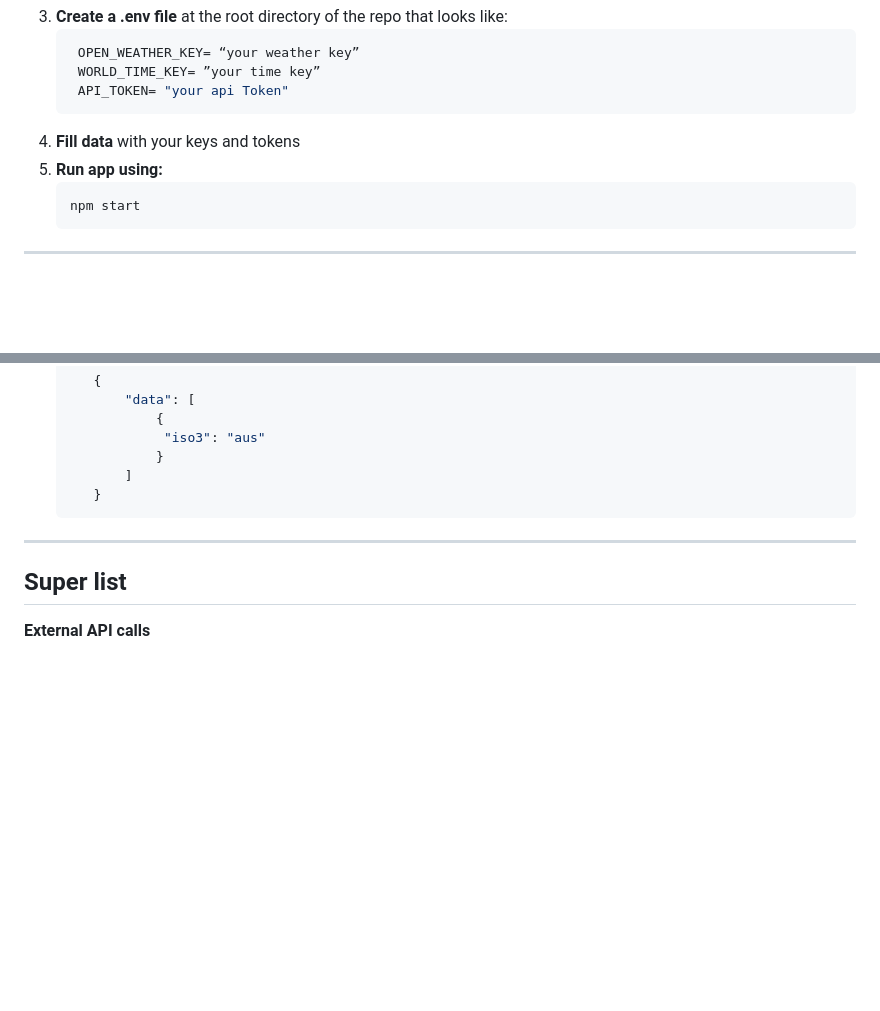
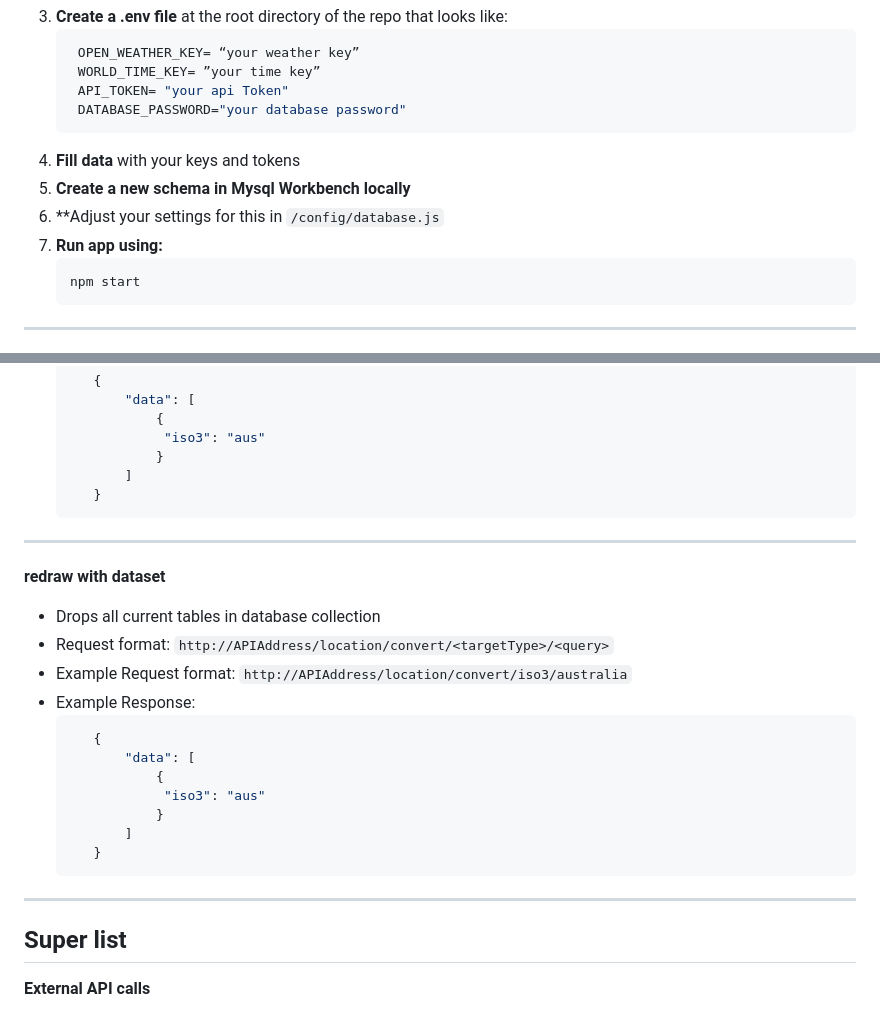
Before and after one commit to Euxiac/CombinedWeatherAPI, a Markdown page: README.md, 2 parts joined by grey strips. GitHub-like rendering; blank space fills up the shorter version.

Commit message:
Update README.md added database key

````diff
--- a/README.md
+++ b/README.md
@@ -26,9 +26,12 @@ As well as a random string containing 128 characters which will be your API_TOKE
     OPEN_WEATHER_KEY= “your weather key”
     WORLD_TIME_KEY= ”your time key”
     API_TOKEN= "your api Token"
+    DATABASE_PASSWORD="your database password"
    ```
 5. **Fill data** with your keys and tokens
-6. **Run app using:**
+6. **Create a new schema in Mysql Workbench locally**
+7. **Adjust your settings for this in `/config/database.js`
+8. **Run app using:**
    ```bash
    npm start
    ```
@@ -96,6 +99,22 @@ As well as a random string containing 128 characters which will be your API_TOKE
    ```
 ---
 
+**redraw with dataset**
+- Drops all current tables in database collection
+- Request format: `http://APIAddress/location/convert/<targetType>/<query>`
+- Example Request format: `http://APIAddress/location/convert/iso3/australia`
+- Example Response:
+   ```bash
+      {
+          "data": [
+              {
+               "iso3": "aus"
+              }
+          ]
+      }
+   ```
+---
+
 ## Super list
 
 **External API calls**
````
